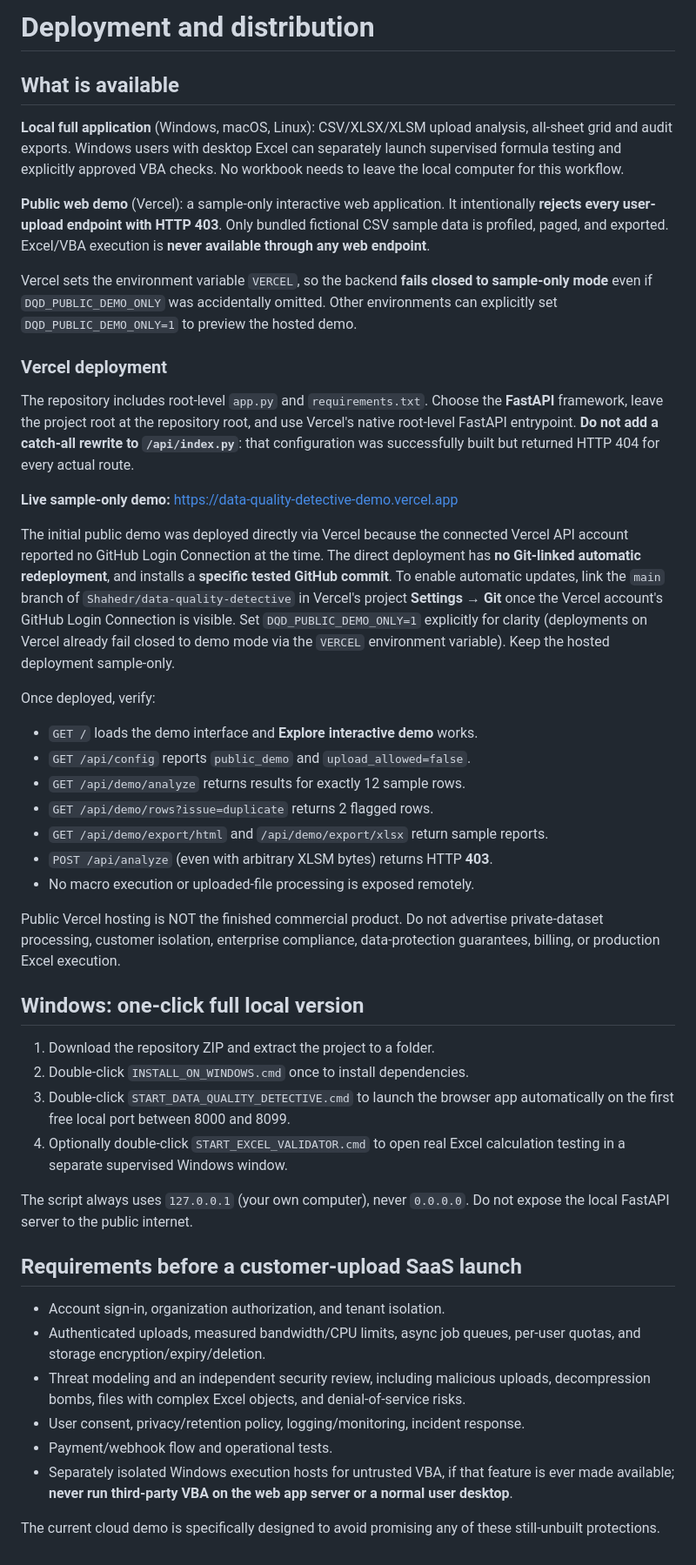
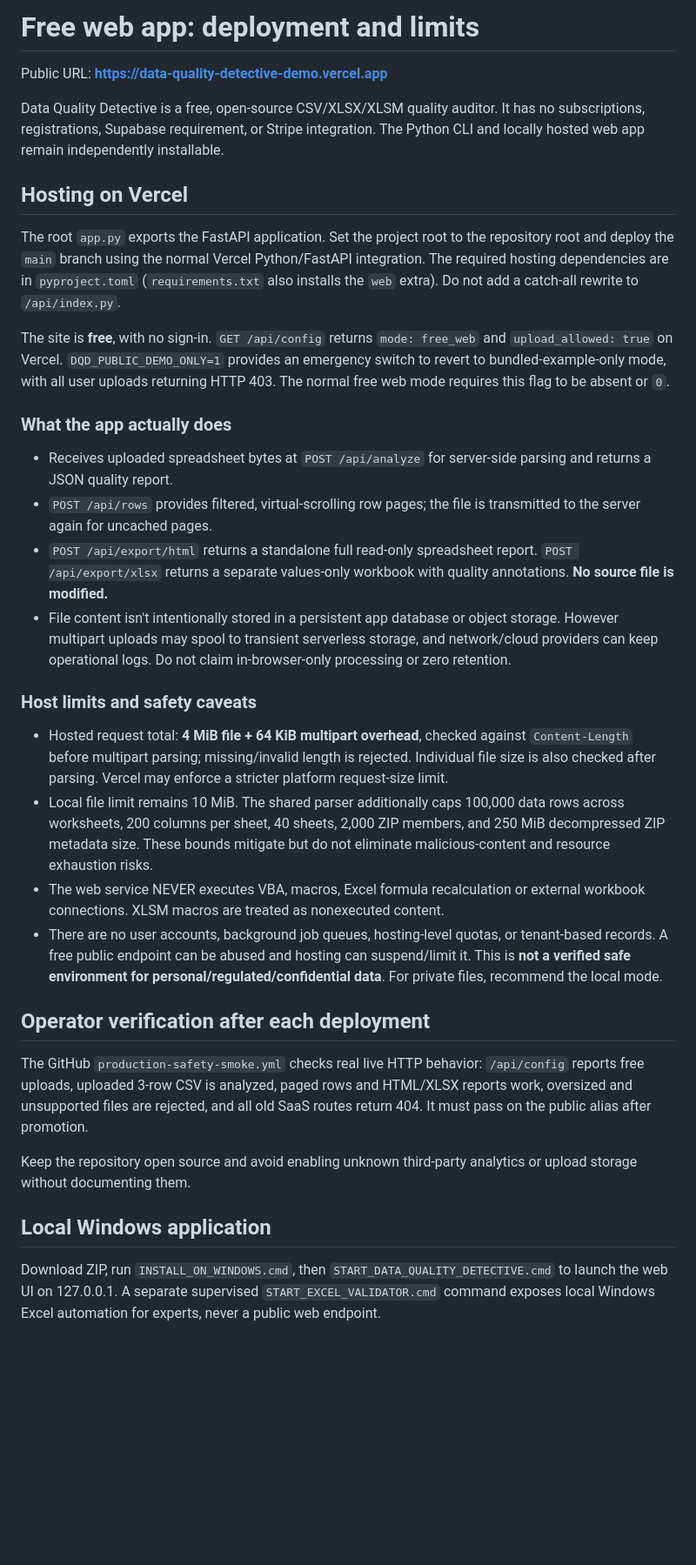
Before and after one commit to Shahedr/data-quality-detective, a Markdown page: webapp/DEPLOYMENT.md, the part around the change. Shown at 87% size. GitHub-like rendering; blank space fills up the shorter version.

Commit message:
Document simple free web and CLI flow, hosted privacy limitations and realistic limits

```diff
--- a/webapp/DEPLOYMENT.md
+++ b/webapp/DEPLOYMENT.md
@@ -1,82 +1,35 @@
-# Deployment and distribution
+# Free web app: deployment and limits
 
-## What is available
+Public URL: **https://data-quality-detective-demo.vercel.app**
 
-**Local full application** (Windows, macOS, Linux): CSV/XLSX/XLSM upload
-analysis, all-sheet grid and audit exports. Windows users with desktop Excel
-can separately launch supervised formula testing and explicitly approved VBA
-checks. No workbook needs to leave the local computer for this workflow.
+Data Quality Detective is a free, open-source CSV/XLSX/XLSM quality auditor. It has no subscriptions, registrations, Supabase requirement, or Stripe integration. The Python CLI and locally hosted web app remain independently installable.
 
-**Public web demo** (Vercel): a sample-only interactive web application.
-It intentionally **rejects every user-upload endpoint with HTTP 403**.
-Only bundled fictional CSV sample data is profiled, paged, and exported.
-Excel/VBA execution is **never available through any web endpoint**.
+## Hosting on Vercel
 
-Vercel sets the environment variable `VERCEL`, so the backend
-**fails closed to sample-only mode** even if
-`DQD_PUBLIC_DEMO_ONLY` was accidentally omitted. Other environments
-can explicitly set `DQD_PUBLIC_DEMO_ONLY=1` to preview the hosted demo.
+The root `app.py` exports the FastAPI application. Set the project root to the repository root and deploy the `main` branch using the normal Vercel Python/FastAPI integration. The required hosting dependencies are in `pyproject.toml` (`requirements.txt` also installs the `web` extra). Do not add a catch-all rewrite to `/api/index.py`.
 
-### Vercel deployment
+The site is **free**, with no sign-in. `GET /api/config` returns `mode: free_web` and `upload_allowed: true` on Vercel. `DQD_PUBLIC_DEMO_ONLY=1` provides an emergency switch to revert to bundled-example-only mode, with all user uploads returning HTTP 403. The normal free web mode requires this flag to be absent or `0`.
 
-The repository includes root-level `app.py` and `requirements.txt`.
-Choose the **FastAPI** framework, leave the project root at the repository
-root, and use Vercel's native root-level FastAPI entrypoint. **Do not add
-a catch-all rewrite to `/api/index.py`**: that configuration was
-successfully built but returned HTTP 404 for every actual route.
+### What the app actually does
 
-**Live sample-only demo:** https://data-quality-detective-demo.vercel.app
+- Receives uploaded spreadsheet bytes at `POST /api/analyze` for server-side parsing and returns a JSON quality report.
+- `POST /api/rows` provides filtered, virtual-scrolling row pages; the file is transmitted to the server again for uncached pages.
+- `POST /api/export/html` returns a standalone full read-only spreadsheet report. `POST /api/export/xlsx` returns a separate values-only workbook with quality annotations. **No source file is modified.**
+- File content isn't intentionally stored in a persistent app database or object storage. However multipart uploads may spool to transient serverless storage, and network/cloud providers can keep operational logs. Do not claim in-browser-only processing or zero retention.
 
-The initial public demo was deployed directly via Vercel because the
-connected Vercel API account reported no GitHub Login Connection at
-the time. The direct deployment has **no Git-linked automatic redeployment**,
-and installs a **specific tested GitHub commit**.
-To enable automatic updates, link the `main` branch of
-`Shahedr/data-quality-detective` in Vercel's project **Settings → Git**
-once the Vercel account's GitHub Login Connection is visible.
-Set `DQD_PUBLIC_DEMO_ONLY=1` explicitly for clarity (deployments on Vercel
-already fail closed to demo mode via the `VERCEL` environment variable).
-Keep the hosted deployment sample-only.
+### Host limits and safety caveats
 
-Once deployed, verify:
+- Hosted request total: **4 MiB file + 64 KiB multipart overhead**, checked against `Content-Length` before multipart parsing; missing/invalid length is rejected. Individual file size is also checked after parsing. Vercel may enforce a stricter platform request-size limit.
+- Local file limit remains 10 MiB. The shared parser additionally caps 100,000 data rows across worksheets, 200 columns per sheet, 40 sheets, 2,000 ZIP members, and 250 MiB decompressed ZIP metadata size. These bounds mitigate but do not eliminate malicious-content and resource exhaustion risks.
+- The web service NEVER executes VBA, macros, Excel formula recalculation or external workbook connections. XLSM macros are treated as nonexecuted content.
+- There are no user accounts, background job queues, hosting-level quotas, or tenant-based records. A free public endpoint can be abused and hosting can suspend/limit it. This is **not a verified safe environment for personal/regulated/confidential data**. For private files, recommend the local mode.
 
-- `GET /` loads the demo interface and **Explore interactive demo** works.
-- `GET /api/config` reports `public_demo` and `upload_allowed=false`.
-- `GET /api/demo/analyze` returns results for exactly 12 sample rows.
-- `GET /api/demo/rows?issue=duplicate` returns 2 flagged rows.
-- `GET /api/demo/export/html` and `/api/demo/export/xlsx` return sample reports.
-- `POST /api/analyze` (even with arbitrary XLSM bytes) returns HTTP **403**.
-- No macro execution or uploaded-file processing is exposed remotely.
+## Operator verification after each deployment
 
-Public Vercel hosting is NOT the finished commercial product. Do not advertise
-private-dataset processing, customer isolation, enterprise compliance,
-data-protection guarantees, billing, or production Excel execution.
+The GitHub `production-safety-smoke.yml` checks real live HTTP behavior: `/api/config` reports free uploads, uploaded 3-row CSV is analyzed, paged rows and HTML/XLSX reports work, oversized and unsupported files are rejected, and all old SaaS routes return 404. It must pass on the public alias after promotion.
 
-## Windows: one-click full local version
+Keep the repository open source and avoid enabling unknown third-party analytics or upload storage without documenting them.
 
-1. Download the repository ZIP and extract the project to a folder.
-2. Double-click `INSTALL_ON_WINDOWS.cmd` once to install dependencies.
-3. Double-click `START_DATA_QUALITY_DETECTIVE.cmd` to launch the browser
-   app automatically on the first free local port between 8000 and 8099.
-4. Optionally double-click `START_EXCEL_VALIDATOR.cmd` to open real Excel
-   calculation testing in a separate supervised Windows window.
+## Local Windows application
 
-The script always uses `127.0.0.1` (your own computer), never `0.0.0.0`.
-Do not expose the local FastAPI server to the public internet.
-
-## Requirements before a customer-upload SaaS launch
-
-- Account sign-in, organization authorization, and tenant isolation.
-- Authenticated uploads, measured bandwidth/CPU limits, async job queues,
-  per-user quotas, and storage encryption/expiry/deletion.
-- Threat modeling and an independent security review, including
-  malicious uploads, decompression bombs, files with complex Excel objects,
-  and denial-of-service risks.
-- User consent, privacy/retention policy, logging/monitoring, incident response.
-- Payment/webhook flow and operational tests.
-- Separately isolated Windows execution hosts for untrusted VBA, if that
-  feature is ever made available; **never run third-party VBA on the web app
-  server or a normal user desktop**.
-
-The current cloud demo is specifically designed to avoid promising any of
-these still-unbuilt protections.
+Download ZIP, run `INSTALL_ON_WINDOWS.cmd`, then `START_DATA_QUALITY_DETECTIVE.cmd` to launch the web UI on 127.0.0.1. A separate supervised `START_EXCEL_VALIDATOR.cmd` command exposes local Windows Excel automation for experts, never a public web endpoint.
```
